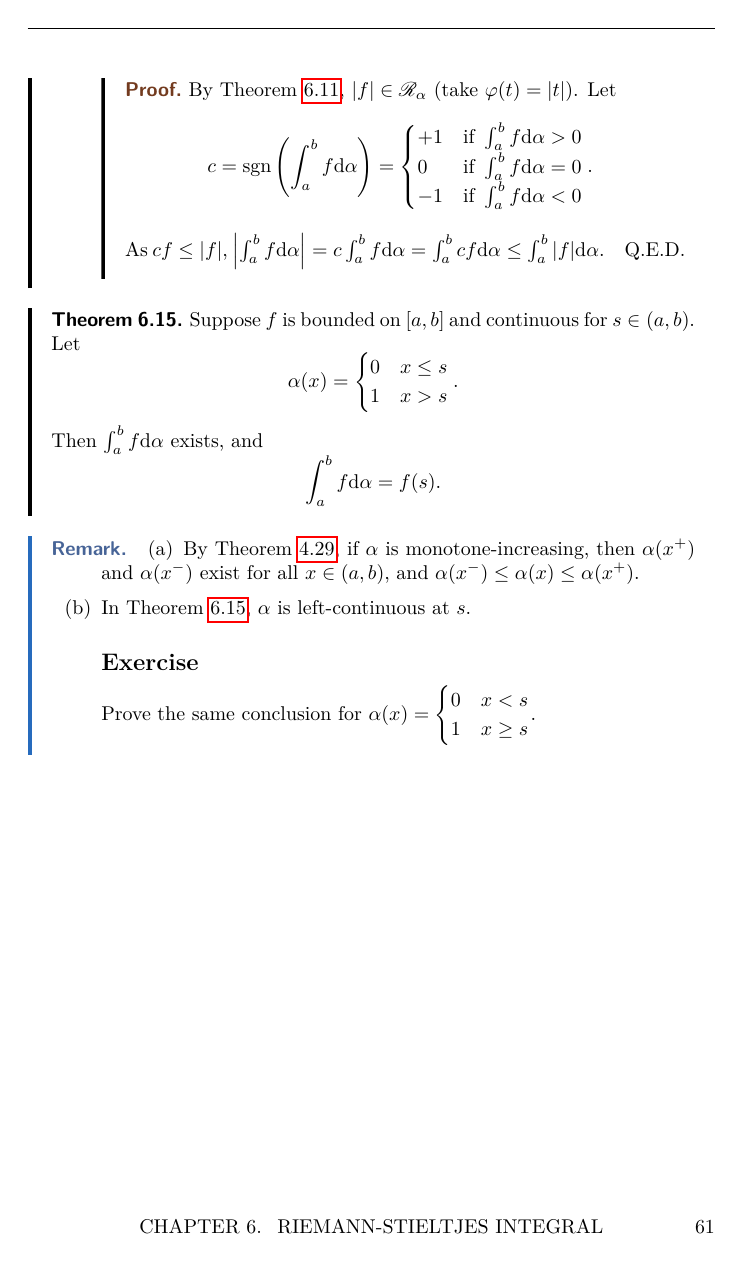
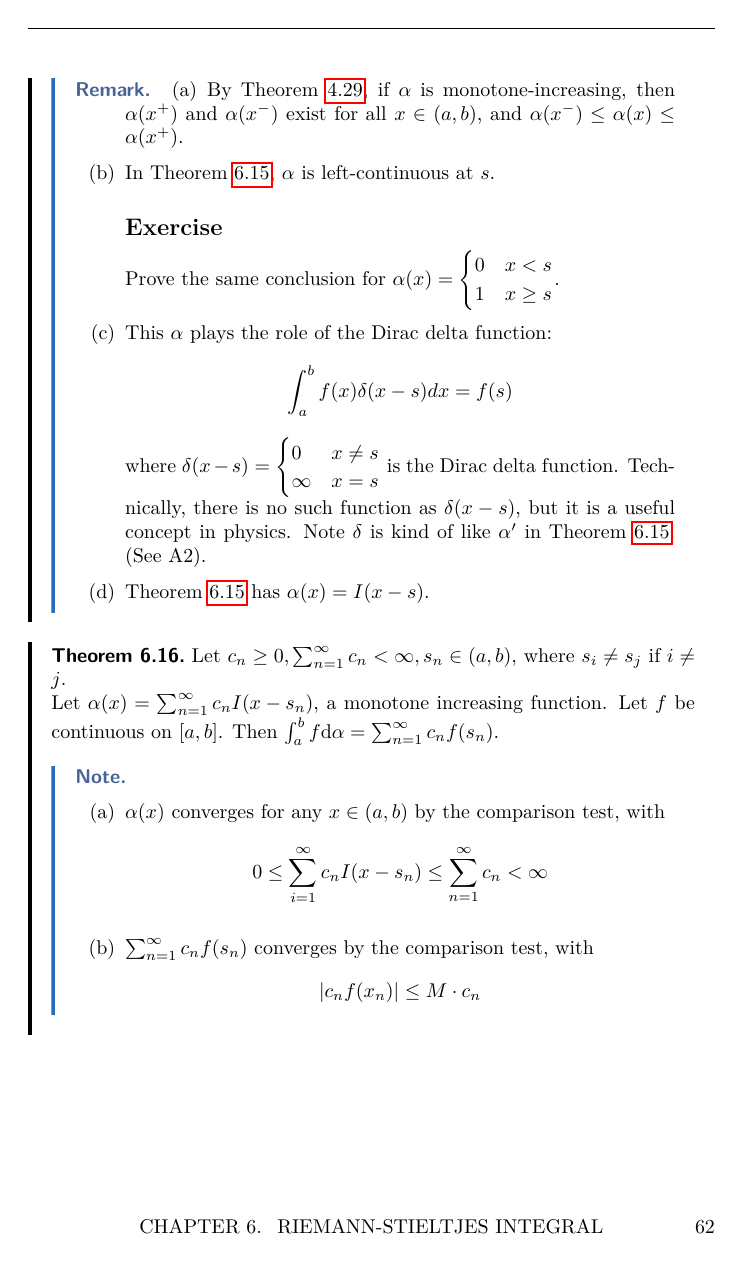
Before and after one commit to kennethjang34/real-variables, a LaTeX thesis (notes/main.tex, which reads notes/ch6_riemann_Stieltjes_integral.tex): page 62 of 62 before the commit and page 63 of 65 after it. The pictures show the PDF file notes/main.pdf that the author committed with the source.

Commit message:
add: Lec 5 (Jan 15th)

```diff
--- a/notes/ch6_riemann_Stieltjes_integral.tex
+++ b/notes/ch6_riemann_Stieltjes_integral.tex
@@ -289,3 +298,5 @@
+\end{define}
+
 \begin{thm}[15]
 	Suppose $f$ is bounded on $[a,b]$ and continuous for $s \in (a,b)$.
 	Let \[
@@ -311,5 +352,37 @@
 						      1 & x\ge s
 					      \end{cases}$.
 			      \end{exercise}
+			\item This $\alpha$ plays the role of the Dirac delta function:
+			      \[
+				      \int_{a}^{b}{f(x)\delta(x-s)dx}=f(s)
+			      \]
+			      where $\delta(x-s)=
+				      \begin{cases}
+					      0      & x\neq s \\
+					      \infty & x=s
+				      \end{cases}
+			      $ is the Dirac delta function.
+			      Technically, there is no such function as $\delta(x-s)$, but it is a useful concept in physics.
+			      Note $\delta$ is kind of like $\alpha'$ in Theorem~\ref{thm:6.15}. (See A2).
+			\item Theorem~\ref{thm:6.15} has $\alpha(x)=I(x-s)$.
 		\end{enumerate}
 	\end{remark}
+\end{thm}
+
+\begin{thm}[16]
+	Let $c_{n}\ge 0, \sum_{n=1}^{\infty}{c_{n}}<\infty, s_{n} \in (a,b)$, where $s_i\neq s_j \text{ if } i\neq j$.\\
+	Let $\alpha(x)=\sum_{n=1}^{\infty}{c_{n} I(x-s_{n})}$, a monotone increasing function.
+	Let $f$ be continuous on $[a,b]$.
+	Then $\int_{a}^{b}{f\mathrm{d}\alpha}=\sum_{n=1}^{\infty}{c_{n} f(s_{n})}$.
+	\begin{note}
+		\hfill
+		\begin{enumerate}
+			\item $\alpha(x)$ converges for any $x \in (a,b)$ by the comparison test, with
+			      \begin{align*}
+				      0\le \sum_{i=1}^{\infty}{c_{n} I(x-s_{n})}\le \sum_{n=1}^{\infty}{c_{n}}<\infty
+			      \end{align*}
+			\item $\sum_{n=1}^{\infty}{c_{n} f(s_{n})}$ converges by the comparison test, with
+			      \begin{align*}
+				      |c_{n} f(x_n)|\le M \cdot c_{n}
+			      \end{align*}
+		\end{enumerate}
@@ -315,0 +404,9 @@
+		By Theorem~\ref{thm:6.12},
+		\begin{align*}
+			\int_{a}^{b}{f\mathrm{d}\alpha}=\int_{a}^{b}{f\mathrm{d}\alpha_1}+\int_{a}^{b}{f\mathrm{d}\alpha_2}.
+		\end{align*}
+		Then $R_N=\int_{a}^{b}{f\mathrm{d}\alpha_2}$. Choose $N_0$ s.t. $\sum_{n=N_0+1}^{\infty}{c_{n}}<\epsilon$. By Theorem~\ref{thm:6.12}(d),
+		\[
+			|R_N|\le M\cdot [\alpha_2(b)-\underbrace{\alpha_2(a)}_{=0}]=M\cdot\sum_{n=N+1}^{\infty}{c_{n}}<M \cdot \epsilon
+		\]
+		for all $N \ge N_0$.
@@ -315,0 +419,7 @@
+	\begin{enumerate}
+		\item $|f(x)|\le M$ for all $x \in [a,b]$,
+		\item $\alpha$ is differentiable on $[a,b]$ and increasing on $[a,b]$.
+		\item $\alpha'(x) \in \mathscr{R}[a,b]$
+	\end{enumerate}
+	Then
+	\begin{equation*}
```
Also changed, not shown: notes/main.pdf, notes/ch6_riemann_Stieltjes_integral.tex (86 more changed lines). Lines whose indentation alone changed are shown as unchanged.
